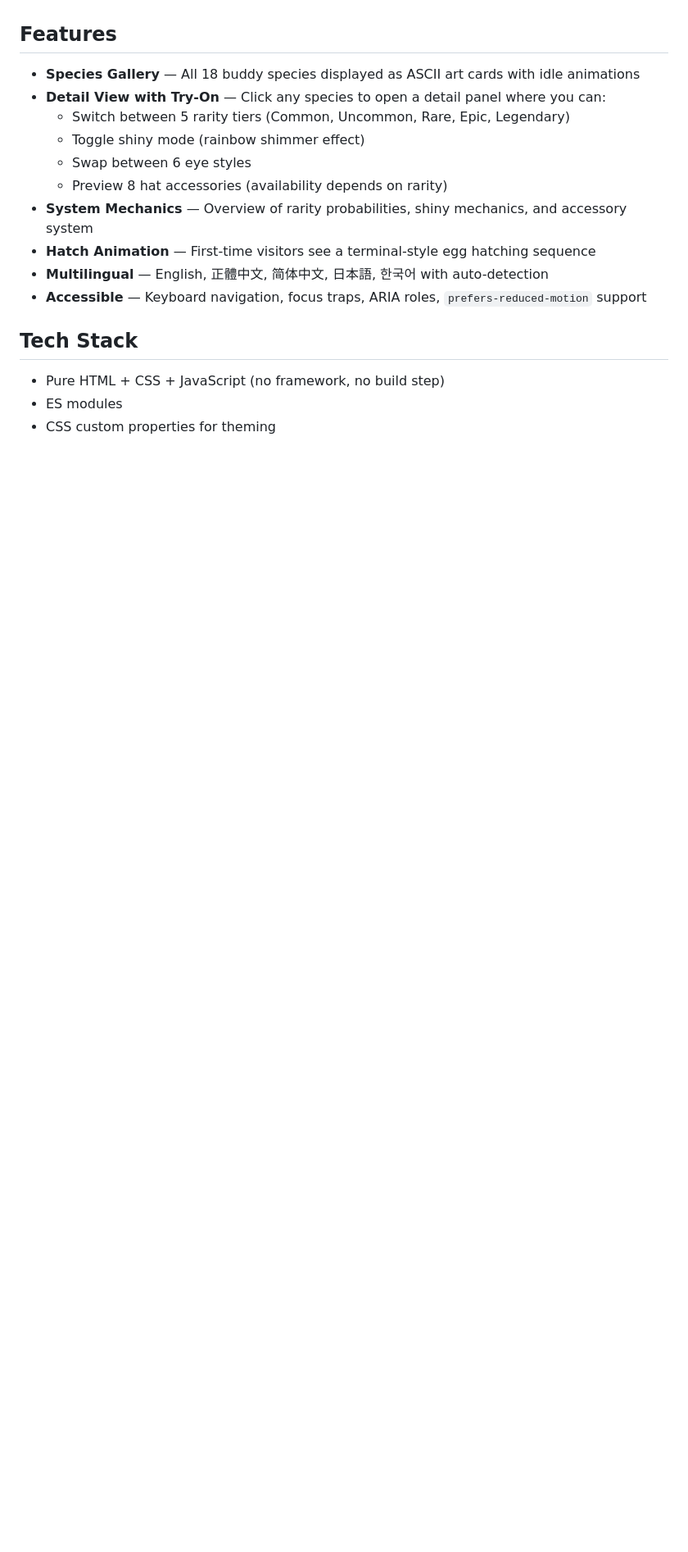
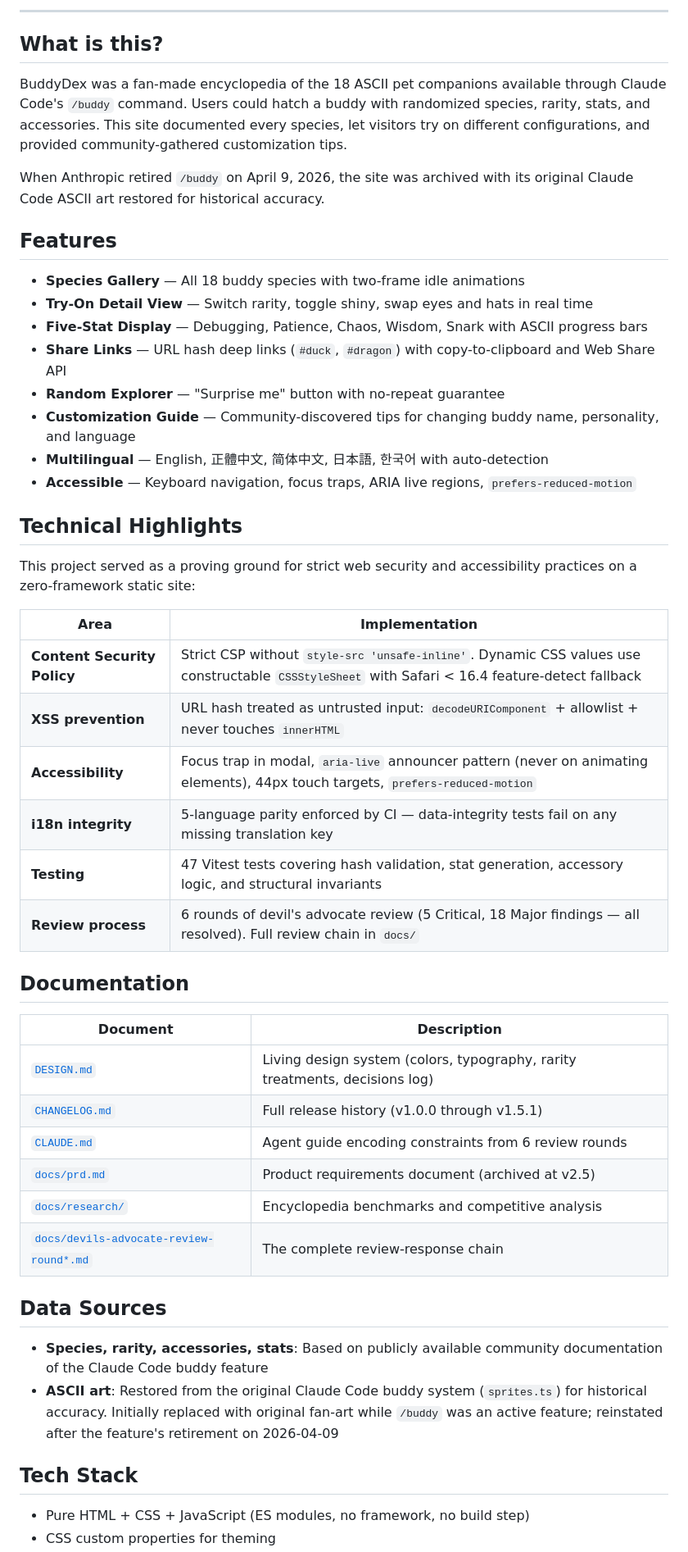
Before and after one commit to Clementtang/buddydex, a Markdown page: README.md, the part around one of its changes. Shown at 82% size. GitHub-like rendering; blank space fills up the shorter version.

```diff
--- a/README.md
+++ b/README.md
@@ -8,19 +29,52 @@ A fan-made encyclopedia of Claude Buddy species — the virtual ASCII pet compan
+---
+
+## What is this?
+
+BuddyDex was a fan-made encyclopedia of the 18 ASCII pet companions available through Claude Code's `/buddy` command. Users could hatch a buddy with randomized species, rarity, stats, and accessories. This site documented every species, let visitors try on different configurations, and provided community-gathered customization tips.
+
+When Anthropic retired `/buddy` on April 9, 2026, the site was archived with its original Claude Code ASCII art restored for historical accuracy.
 
 ## Features
 
-- **Species Gallery** — All 18 buddy species displayed as ASCII art cards with idle animations
-- **Detail View with Try-On** — Click any species to open a detail panel where you can:
-  - Switch between 5 rarity tiers (Common, Uncommon, Rare, Epic, Legendary)
-  - Toggle shiny mode (rainbow shimmer effect)
-  - Swap between 6 eye styles
-  - Preview 8 hat accessories (availability depends on rarity)
-- **System Mechanics** — Overview of rarity probabilities, shiny mechanics, and accessory system
-- **Hatch Animation** — First-time visitors see a terminal-style egg hatching sequence
+- **Species Gallery** — All 18 buddy species with two-frame idle animations
+- **Try-On Detail View** — Switch rarity, toggle shiny, swap eyes and hats in real time
+- **Five-Stat Display** — Debugging, Patience, Chaos, Wisdom, Snark with ASCII progress bars
+- **Share Links** — URL hash deep links (`#duck`, `#dragon`) with copy-to-clipboard and Web Share API
+- **Random Explorer** — "Surprise me" button with no-repeat guarantee
+- **Customization Guide** — Community-discovered tips for changing buddy name, personality, and language
 - **Multilingual** — English, 正體中文, 简体中文, 日本語, 한국어 with auto-detection
-- **Accessible** — Keyboard navigation, focus traps, ARIA roles, `prefers-reduced-motion` support
+- **Accessible** — Keyboard navigation, focus traps, ARIA live regions, `prefers-reduced-motion`
+
+## Technical Highlights
+
+This project served as a proving ground for strict web security and accessibility practices on a zero-framework static site:
+
+| Area                        | Implementation                                                                                                                                  |
+| --------------------------- | ----------------------------------------------------------------------------------------------------------------------------------------------- |
+| **Content Security Policy** | Strict CSP without `style-src 'unsafe-inline'`. Dynamic CSS values use constructable `CSSStyleSheet` with Safari < 16.4 feature-detect fallback |
+| **XSS prevention**          | URL hash treated as untrusted input: `decodeURIComponent` + allowlist + never touches `innerHTML`                                               |
+| **Accessibility**           | Focus trap in modal, `aria-live` announcer pattern (never on animating elements), 44px touch targets, `prefers-reduced-motion`                  |
+| **i18n integrity**          | 5-language parity enforced by CI — data-integrity tests fail on any missing translation key                                                     |
+| **Testing**                 | 47 Vitest tests covering hash validation, stat generation, accessory logic, and structural invariants                                           |
+| **Review process**          | 6 rounds of devil's advocate review (5 Critical, 18 Major findings — all resolved). Full review chain in `docs/`                                |
+
+## Documentation
+
+| Document                                         | Description                                                                 |
+| ------------------------------------------------ | --------------------------------------------------------------------------- |
+| [`DESIGN.md`](DESIGN.md)                         | Living design system (colors, typography, rarity treatments, decisions log) |
+| [`CHANGELOG.md`](CHANGELOG.md)                   | Full release history (v1.0.0 through v1.5.1)                                |
+| [`CLAUDE.md`](CLAUDE.md)                         | Agent guide encoding constraints from 6 review rounds                       |
+| [`docs/prd.md`](docs/prd.md)                     | Product requirements document (archived at v2.5)                            |
+| [`docs/research/`](docs/research/)               | Encyclopedia benchmarks and competitive analysis                            |
+| [`docs/devils-advocate-review-round*.md`](docs/) | The complete review-response chain                                          |
+
+## Data Sources
+
+- **Species, rarity, accessories, stats**: Based on publicly available community documentation of the Claude Code buddy feature
+- **ASCII art**: Restored from the original Claude Code buddy system (`sprites.ts`) for historical accuracy. Initially replaced with original fan-art while `/buddy` was an active feature; reinstated after the feature's retirement on 2026-04-09
 
 ## Tech Stack
 
-- Pure HTML + CSS + JavaScript (no framework, no build step)
-- ES modules
+- Pure HTML + CSS + JavaScript (ES modules, no framework, no build step)
 - CSS custom properties for theming
```
Also changed, not shown: other parts of README.md (+35 -22 lines), README.zh-TW.md (added, +107 -0 lines).
